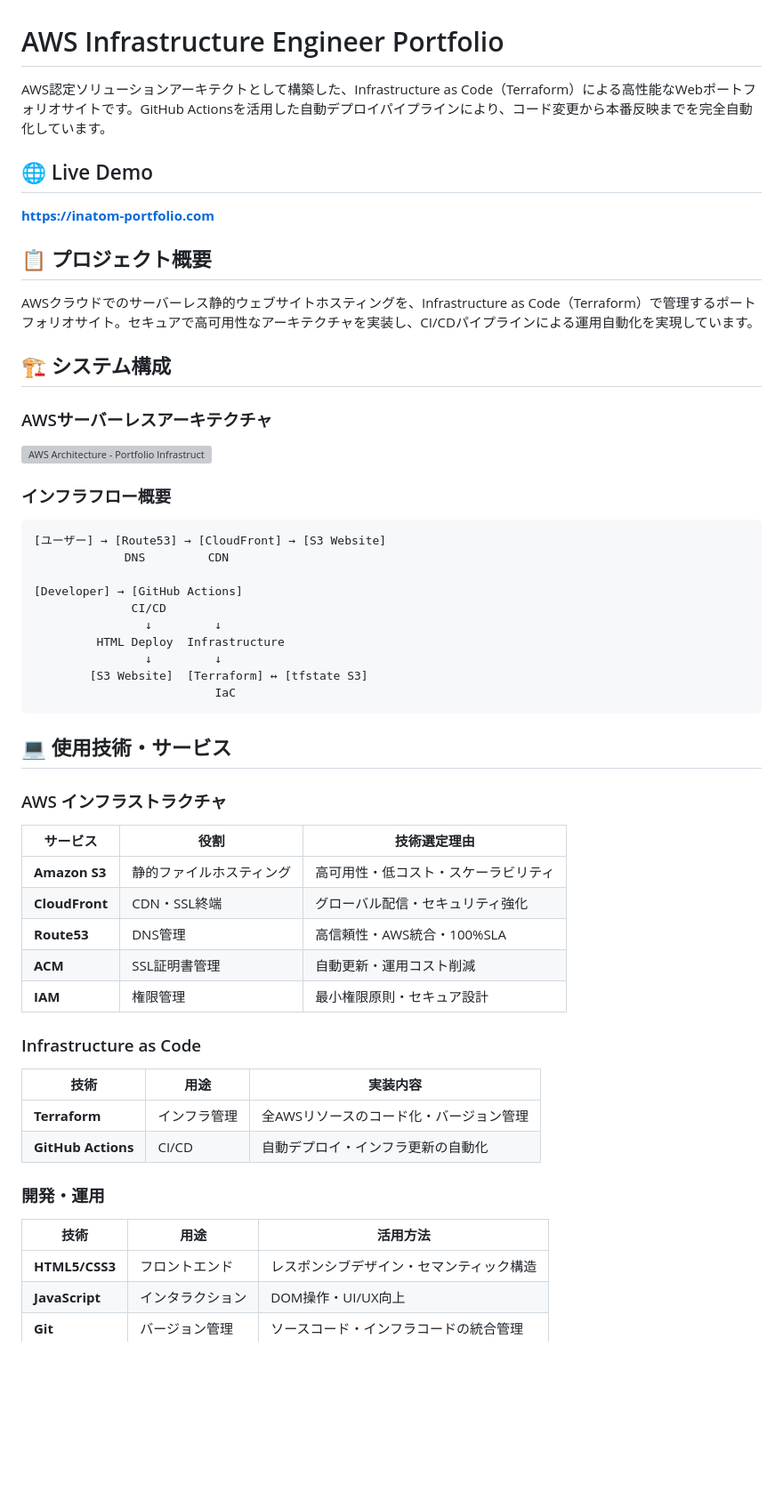
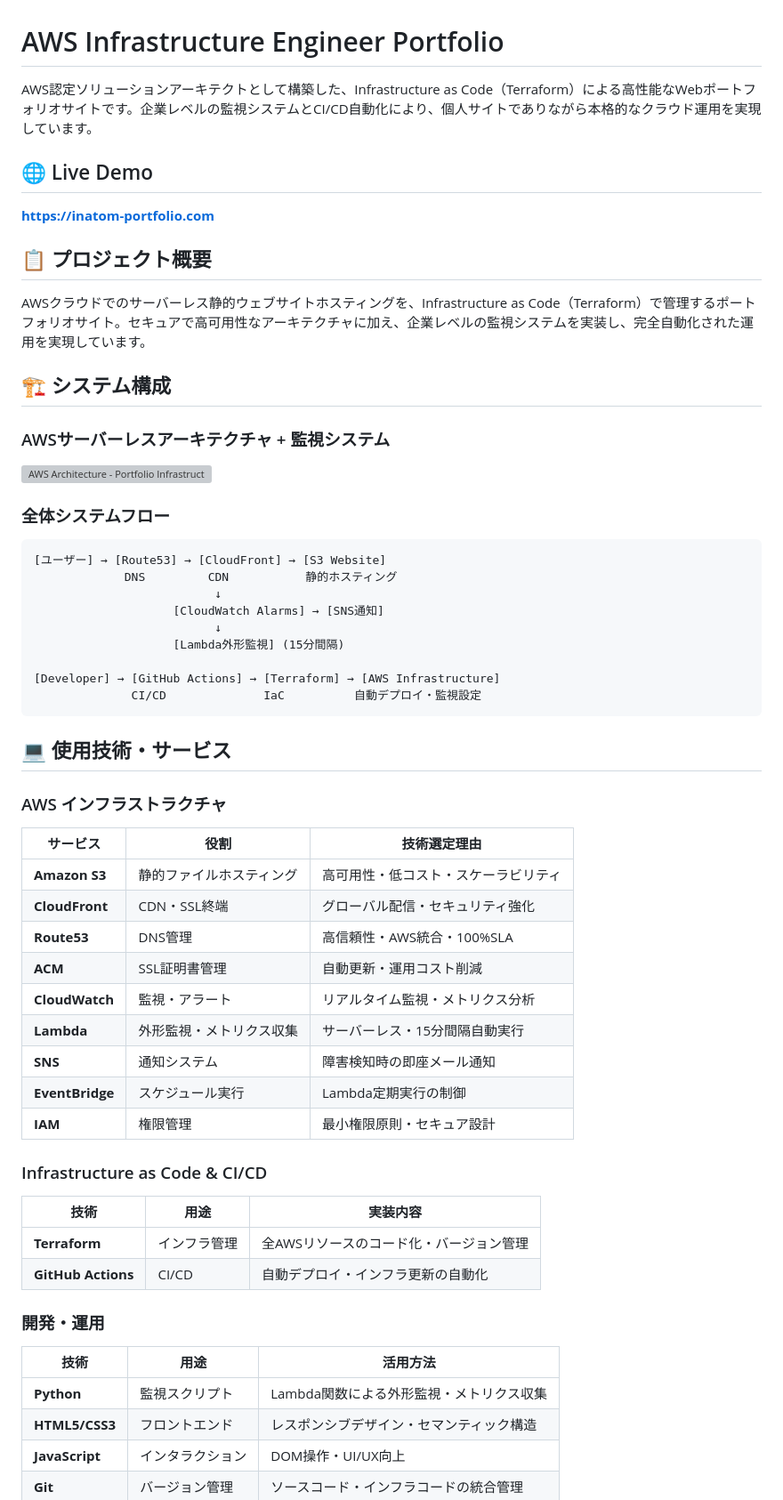
Before and after one commit to tomy224/inatom-portfolio.com, a Markdown page: README.md, the part around one of its changes. Shown at 89% size. GitHub-like rendering; blank space fills up the shorter version; grey boxes are pictures that could not be loaded.

````diff
--- a/README.md
+++ b/README.md
@@ -1,32 +1,31 @@
 # AWS Infrastructure Engineer Portfolio
 
-AWS認定ソリューションアーキテクトとして構築した、Infrastructure as Code（Terraform）による高性能なWebポートフォリオサイトです。GitHub Actionsを活用した自動デプロイパイプラインにより、コード変更から本番反映までを完全自動化しています。
+AWS認定ソリューションアーキテクトとして構築した、Infrastructure as Code（Terraform）による高性能なWebポートフォリオサイトです。企業レベルの監視システムとCI/CD自動化により、個人サイトでありながら本格的なクラウド運用を実現しています。
 
 ## 🌐 Live Demo
 **[https://inatom-portfolio.com](https://inatom-portfolio.com)**
 
 ## 📋 プロジェクト概要
 
-AWSクラウドでのサーバーレス静的ウェブサイトホスティングを、Infrastructure as Code（Terraform）で管理するポートフォリオサイト。セキュアで高可用性なアーキテクチャを実装し、CI/CDパイプラインによる運用自動化を実現しています。
+AWSクラウドでのサーバーレス静的ウェブサイトホスティングを、Infrastructure as Code（Terraform）で管理するポートフォリオサイト。セキュアで高可用性なアーキテクチャに加え、企業レベルの監視システムを実装し、完全自動化された運用を実現しています。
 
 ## 🏗️ システム構成
 
-### AWSサーバーレスアーキテクチャ
+### AWSサーバーレスアーキテクチャ + 監視システム
 ![AWS Architecture - Portfolio Infrastructure](assets/portfolio-architecture.svg)
 
-### インフラフロー概要
+### 全体システムフロー
 
 ```
 [ユーザー] → [Route53] → [CloudFront] → [S3 Website]
-             DNS         CDN
+             DNS         CDN           静的ホスティング
+                          ↓
+                    [CloudWatch Alarms] → [SNS通知]
+                          ↓
+                    [Lambda外形監視] (15分間隔)
 
-[Developer] → [GitHub Actions]
-              CI/CD
-                ↓         ↓
-         HTML Deploy  Infrastructure
-                ↓         ↓
-        [S3 Website]  [Terraform] ↔ [tfstate S3]
-                          IaC
+[Developer] → [GitHub Actions] → [Terraform] → [AWS Infrastructure]
+              CI/CD              IaC          自動デプロイ・監視設定
 ```
 
 ## 💻 使用技術・サービス
@@ -38,9 +37,13 @@ AWSクラウドでのサーバーレス静的ウェブサイトホスティン
 | **CloudFront** | CDN・SSL終端 | グローバル配信・セキュリティ強化 |
 | **Route53** | DNS管理 | 高信頼性・AWS統合・100%SLA |
 | **ACM** | SSL証明書管理 | 自動更新・運用コスト削減 |
+| **CloudWatch** | 監視・アラート | リアルタイム監視・メトリクス分析 |
+| **Lambda** | 外形監視・メトリクス収集 | サーバーレス・15分間隔自動実行 |
+| **SNS** | 通知システム | 障害検知時の即座メール通知 |
+| **EventBridge** | スケジュール実行 | Lambda定期実行の制御 |
 | **IAM** | 権限管理 | 最小権限原則・セキュア設計 |
 
-### Infrastructure as Code
+### Infrastructure as Code & CI/CD
 | 技術 | 用途 | 実装内容 |
 |------|------|----------|
 | **Terraform** | インフラ管理 | 全AWSリソースのコード化・バージョン管理 |
@@ -49,6 +52,7 @@ AWSクラウドでのサーバーレス静的ウェブサイトホスティン
 ### 開発・運用
 | 技術 | 用途 | 活用方法 |
 |------|------|----------|
+| **Python** | 監視スクリプト | Lambda関数による外形監視・メトリクス収集 |
 | **HTML5/CSS3** | フロントエンド | レスポンシブデザイン・セマンティック構造 |
 | **JavaScript** | インタラクション | DOM操作・UI/UX向上 |
 | **Git** | バージョン管理 | ソースコード・インフラコードの統合管理 |
````
Also changed, not shown: other parts of README.md (+89 -54 lines).
